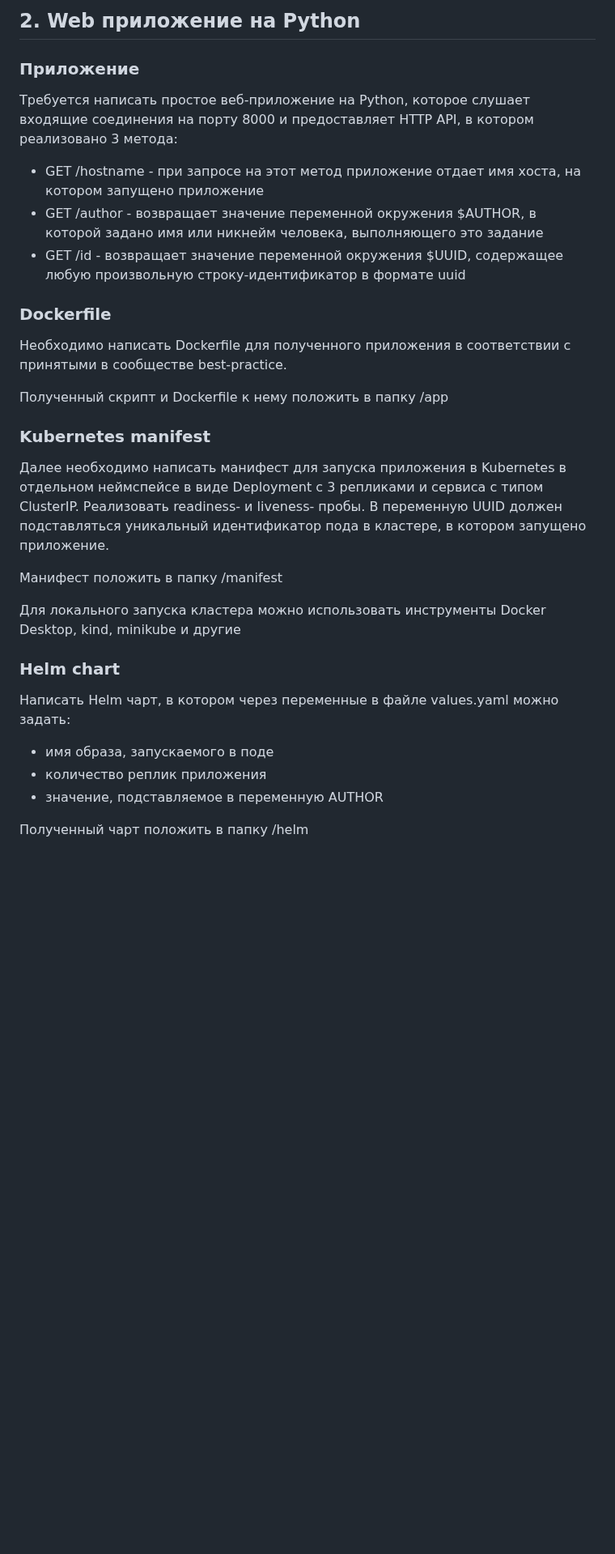
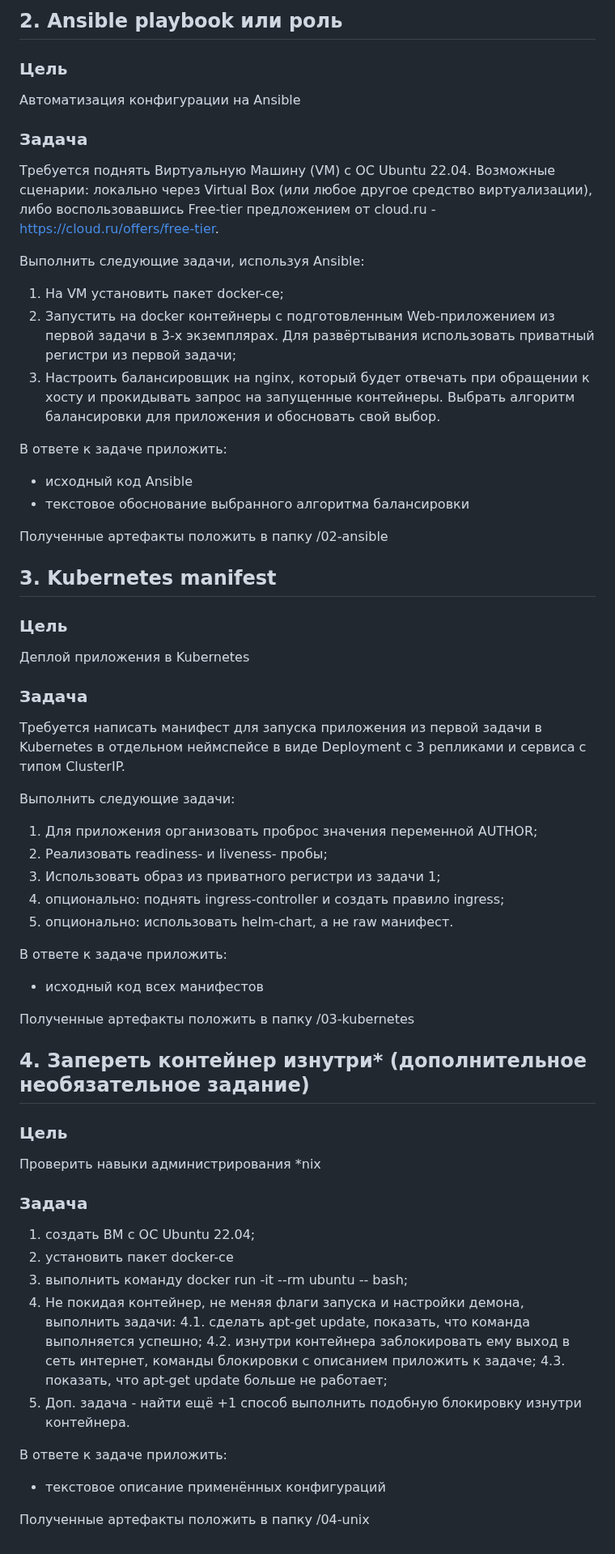
Before and after one commit to devopscloudrucamp/tasks, a Markdown page: README.md, the part around one of its changes. Shown at 81% size. Drawn GitHub-style; blank space fills up the shorter version.

Commit message:
Update challenge tasks for 2025 bootcamp

```diff
--- a/README.md
+++ b/README.md
@@ -20,27 +22,54 @@ ssh-rsa AAAAB3NzaC1yc2EAAAADAQABAAABgQCfrfE0OluoNHb5dOpV4RpWmVXvMBWc17kaM7DDjCm7
 
-## 2. Web приложение на Python
-### Приложение
-Требуется написать простое веб-приложение на Python, которое слушает входящие соединения на порту 8000 и предоставляет HTTP API, в котором реализовано 3 метода:
-- GET /hostname - при запросе на этот метод приложение отдает имя хоста, на котором запущено приложение
-- GET /author - возвращает значение переменной окружения $AUTHOR, в которой задано имя или никнейм человека, выполняющего это задание
-- GET /id - возвращает значение переменной окружения $UUID, содержащее любую произвольную строку-идентификатор в формате uuid
+## 2. Ansible playbook или роль
+### Цель
+Автоматизация конфигурации на Ansible
+### Задача
+Требуется поднять Виртуальную Машину (VM) с ОС Ubuntu 22.04. Возможные сценарии: локально через Virtual Box (или любое другое средство виртуализации), либо воспользовавшись Free-tier предложением от cloud.ru - https://cloud.ru/offers/free-tier.
 
-### Dockerfile
-Необходимо написать Dockerfile для полученного приложения в соответствии с принятыми в сообществе best-practice.
+Выполнить следующие задачи, используя Ansible:
+1. На VM установить пакет docker-ce;
+2. Запустить на docker контейнеры c подготовленным Web-приложением из первой задачи в 3-х экземплярах. Для развёртывания использовать приватный регистри из первой задачи;
+3. Настроить балансировщик на nginx, который будет отвечать при обращении к хосту и прокидывать запрос на запущенные контейнеры. Выбрать алгоритм балансировки для приложения и обосновать свой выбор.
 
-Полученный скрипт и Dockerfile к нему положить в папку /app
+В ответе к задаче приложить:
+- исходный код Ansible
+- текстовое обоснование выбранного алгоритма балансировки
 
-### Kubernetes manifest
-Далее необходимо написать манифест для запуска приложения в Kubernetes в отдельном неймспейсе в виде Deployment с 3 репликами и сервиса с типом ClusterIP. Реализовать readiness- и liveness- пробы. В переменную UUID должен подставляться уникальный идентификатор пода в кластере, в котором запущено приложение.
+Полученные артефакты положить в папку /02-ansible
 
-Манифест положить в папку /manifest
+## 3. Kubernetes manifest
+### Цель
+Деплой приложения в Kubernetes
+### Задача
+Требуется написать манифест для запуска приложения из первой задачи в Kubernetes в отдельном неймспейсе в виде Deployment с 3 репликами и сервиса с типом ClusterIP.
 
-Для локального запуска кластера можно использовать инструменты Docker Desktop, kind, minikube и другие
+Выполнить следующие задачи:
+1. Для приложения организовать проброс значения переменной AUTHOR;
+2. Реализовать readiness- и liveness- пробы;
+3. Использовать образ из приватного регистри из задачи 1;
+4. опционально: поднять ingress-controller и создать правило ingress;
+5. опционально: использовать helm-chart, а не raw манифест.
 
-### Helm chart
-Написать Helm чарт, в котором через переменные в файле values.yaml можно задать:
-- имя образа, запускаемого в поде
-- количество реплик приложения
-- значение, подставляемое в переменную AUTHOR
+В ответе к задаче приложить:
+- исходный код всех манифестов
 
-Полученный чарт положить в папку /helm
+Полученные артефакты положить в папку /03-kubernetes
+
+
+## 4. Запереть контейнер изнутри* (дополнительное необязательное задание)
+### Цель
+Проверить навыки администрирования *nix
+### Задача
+1. создать ВМ с ОС Ubuntu 22.04;
+2. установить пакет docker-ce
+3. выполнить команду docker run -it --rm ubuntu -- bash;
+4. Не покидая контейнер, не меняя флаги запуска и настройки демона, выполнить задачи:
+  4.1. сделать apt-get update, показать, что команда выполняется успешно;
+  4.2. изнутри контейнера заблокировать ему выход в сеть интернет, команды блокировки с описанием приложить к задаче;
+  4.3. показать, что apt-get update больше не работает;
+5. Доп. задача - найти ещё +1 способ выполнить подобную блокировку изнутри контейнера.
+
+В ответе к задаче приложить:
+- текстовое описание применённых конфигураций
+
+Полученные артефакты положить в папку /04-unix
```
Also changed, not shown: other parts of README.md (+16 -14 lines).
